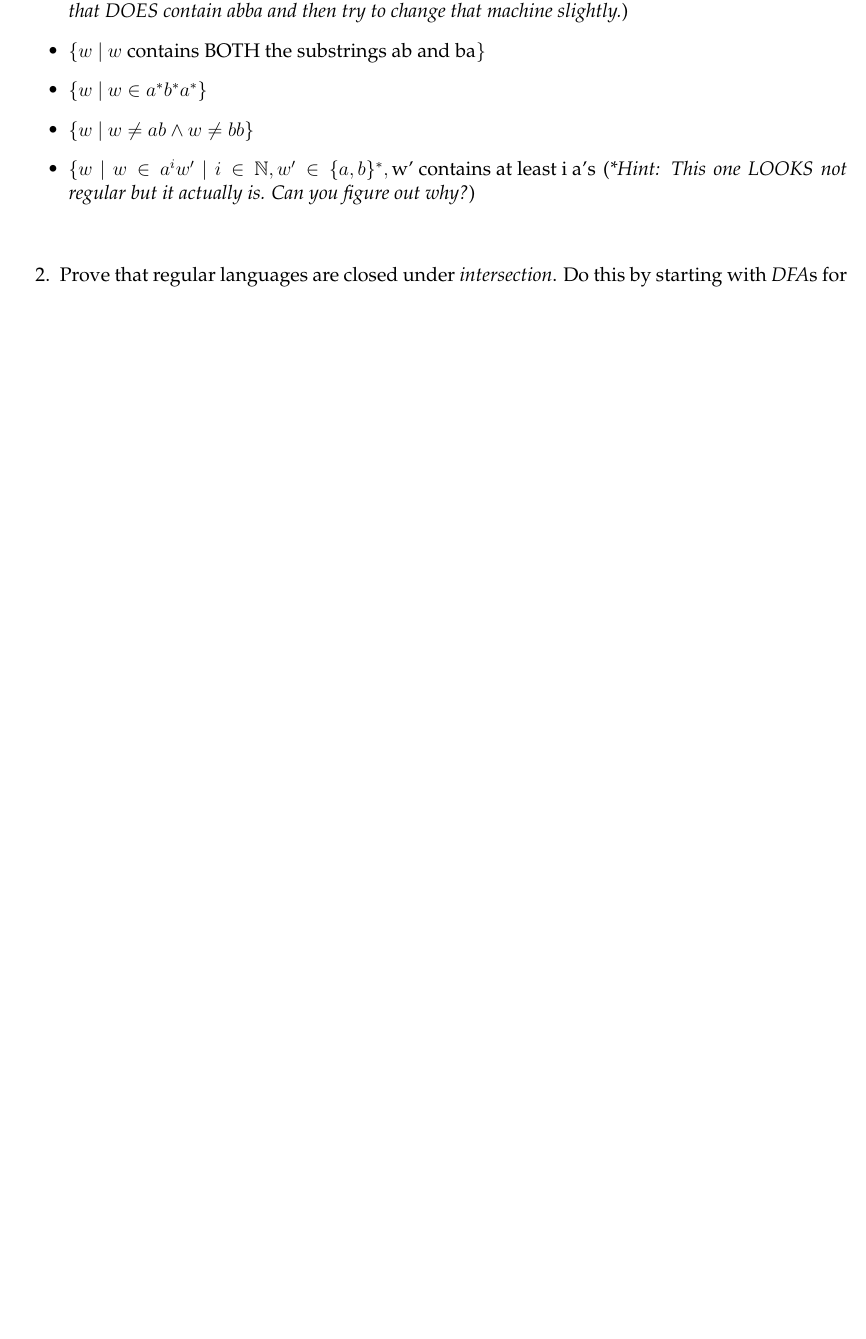
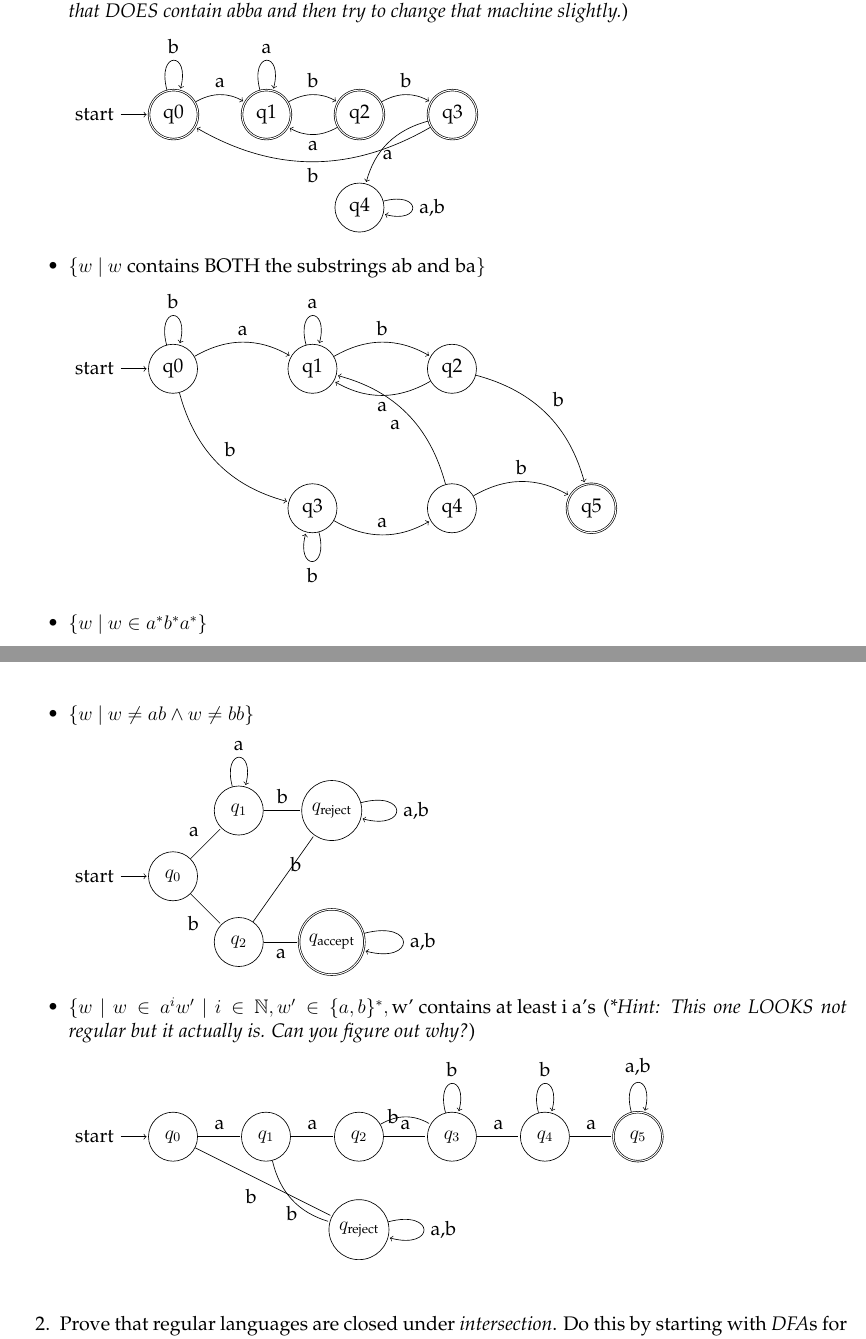
Before and after one commit to ronitreddy/CS-3120, a LaTeX document (02-Regular-Languages.tex): part of page 1 of 5 before the commit and two parts of pages 1 and 2 of 6 after it, the two joined at a grey line, cut so that both start at the same text, the shorter picture padded with empty space. Compiled offline with pdfLaTeX.

Commit message:
Completed Q1

```diff
--- a/02-Regular-Languages.tex
+++ b/02-Regular-Languages.tex
@@ -14,6 +14,8 @@
 \usepackage{amsmath}
 \usepackage{wasysym}
 \usepackage{amsfonts}
+\usepackage{tikz}
+\usetikzlibrary{automata, positioning}
 
 \def\course{CS 3120: Discrete Math and Theory II}
 \def\homework{Regular Languages}
@@ -96,4 +98,49 @@ Draw out \emph{DFA}s (not \emph{NFA}s) for each of the following languages. For
 
 \begin{itemize}
 	\item $\{w \ | \ w \text{ does not contain the substring } abba \}$ (\emph{*Hint: Draw out the DFA for a simpler language that DOES contain abba and then try to change that machine slightly.})
+
+\begin{tikzpicture}[shorten >=1pt, node distance=2cm, on grid, auto]
+  % Nodes
+  \node[state, initial, accepting] (q0) {q0};
+  \node[state, accepting] (q1) [right=of q0] {q1};
+  \node[state, accepting] (q2) [right=of q1] {q2};
+  \node[state, accepting] (q3) [right=of q2] {q3};
+  \node[state] (q4) [below=2cm of q2] {q4};
+  % Edges
+  \path[->]
+    (q0) edge [bend left] node {a} (q1)
+         edge [loop above] node {b} ()
+    (q1) edge [loop above] node {a} ()
+         edge [bend left] node {b} (q2)
+    (q2) edge [bend left] node {a} (q1)
+         edge [bend left] node {b} (q3)
+    (q3) edge [bend right] node [below] {a} (q4)
+         edge [bend left] node {b} (q0)
+    (q4) edge [loop right] node {a,b} ();
+\end{tikzpicture}
+
 	\item $\{w \ | \ w \text{ contains BOTH the substrings ab and ba}\}$
+
+\begin{tikzpicture}[shorten >=1pt, node distance=3cm, on grid, auto]
+  % Nodes
+  \node[state, initial] (q0) {q0};  % Initial state: neither "ab" nor "ba" seen
+  \node[state] (q1) [right of=q0] {q1}; % "a" seen, waiting for "ab"
+  \node[state] (q2) [right of=q1] {q2}; % "ab" seen
+  \node[state] (q3) [below of=q1] {q3}; % "b" seen, waiting for "ba"
+  \node[state] (q4) [below of=q2] {q4}; % "ba" seen
+  \node[state, accepting] (q5) [right of=q4] {q5}; % Both "ab" and "ba" seen
+
+  % Transitions
+  \path[->]
+    (q0) edge [bend left] node {a} (q1)   % Seeing 'a' moves from q0 to q1
+         edge [loop above] node {b} ()    % Seeing 'b' keeps it in q0
+    (q1) edge [bend left] node {b} (q2)   % Seeing 'b' forms "ab", go to q2
+         edge [loop above] node {a} ()    % Seeing 'a' keeps it in q1
+    (q2) edge [bend left] node {a} (q1)   % Seeing 'a' moves back to q1
+         edge [bend left] node {b} (q5)  % Seeing 'b' completes "ba", go to accepting state
+    (q0) edge [bend right] node {b} (q3)  % Seeing 'b' moves from q0 to q3 (start of "ba")
+    (q3) edge [bend right] node {a} (q4)  % Seeing 'a' forms "ba", go to q4
+         edge [loop below] node {b} ()    % Seeing 'b' keeps it in q3
+    (q4) edge [bend left] node {b} (q5)  % Seeing 'b' completes "ab", go to accepting state
+         edge [bend right] node {a} (q1);  % Seeing 'a' keeps searching for "ab"
+\end{tikzpicture}
@@ -102,4 +172,48 @@ Draw out \emph{DFA}s (not \emph{NFA}s) for each of the following languages. For
+\begin{tikzpicture}[shorten >=1pt,node distance=2cm,on grid,auto]
+    \node[state,initial] (q0) {$q_0$};
+    \node[state] (q1) [above right of=q0] {$q_1$};
+    \node[state] (q2) [below right of=q0] {$q_2$};
+    \node[state,accepting] (qaccept) [right of=q2] {$q_{\text{accept}}$};
+    \node[state] (qreject) [right of=q1] {$q_{\text{reject}}$};
+
+    \path
+    (q0) edge node[above left] {a} (q1)
+         edge node[below left] {b} (q2)
+    (q1) edge[loop above] node {a} (q1)
+         edge node[above] {b} (qreject)
+    (q2) edge node[below] {a} (qaccept)
+         edge node[above right] {b} (qreject)
+    (qaccept) edge[loop right] node {a,b} (qaccept)
+    (qreject) edge[loop right] node {a,b} (qreject);
+\end{tikzpicture}
+
 	\item $\{w \ | \ w \in a^iw' \ | \ i \in \mathbb{N}, w' \in \{a,b\}^*, \text{w' contains at least i a's} $ (\emph{*Hint: This one LOOKS not regular but it actually is. Can you figure out why?})
+
+\begin{tikzpicture}[shorten >=1pt,node distance=2cm,on grid,auto]
+
+\node[state,initial] (q0) {$q_0$};
+\node[state, right of=q0] (q1) {$q_1$};
+\node[state, right of=q1] (q2) {$q_2$};
+\node[state, right of=q2] (q3) {$q_3$};
+\node[state, right of=q3] (q4) {$q_4$};
+\node[state,accepting, right of=q4] (q5) {$q_5$};
+\node[state, below of=q2] (qreject) {$q_\text{reject}$};
+
+\path
+    (q0) edge node[above] {a} (q1)
+    (q1) edge node[above] {a} (q2)
+    (q2) edge node[above] {a} (q3)
+    (q2) edge[bend left] node[left] {b} (q3)
+    (q3) edge node[above] {a} (q4)
+    (q3) edge[loop above] node {b} ()
+    (q4) edge node[above] {a} (q5)
+    (q4) edge[loop above] node {b} ()
+    (q5) edge[loop above] node {a,b} ()
+    (q0) edge node[below left] {b} (qreject)
+    (q1) edge[bend right] node[below] {b} (qreject)
+    (qreject) edge[loop right] node {a,b} ();
+\end{tikzpicture}
+
 \end{itemize}
 
 \vspace{12pt}
```
Also changed, not shown: 02-Regular-Languages.tex (23 more changed lines).
